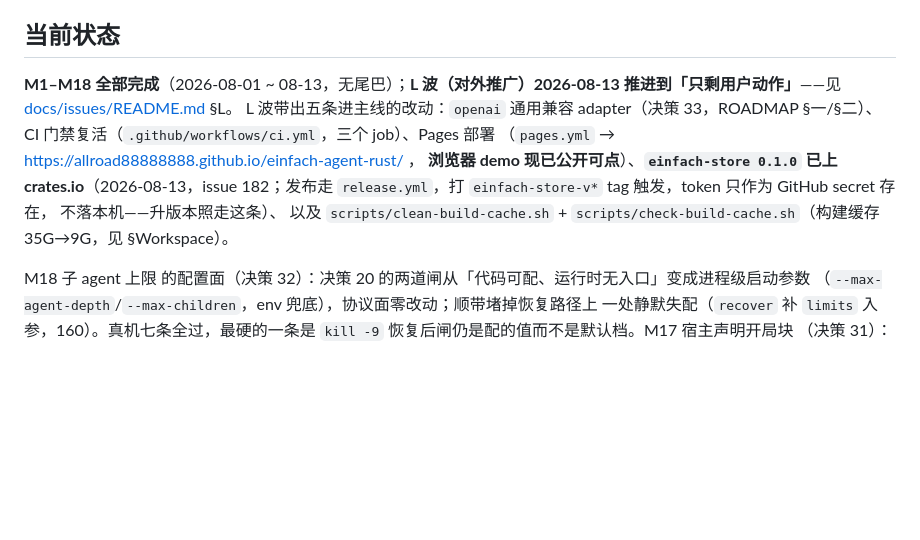
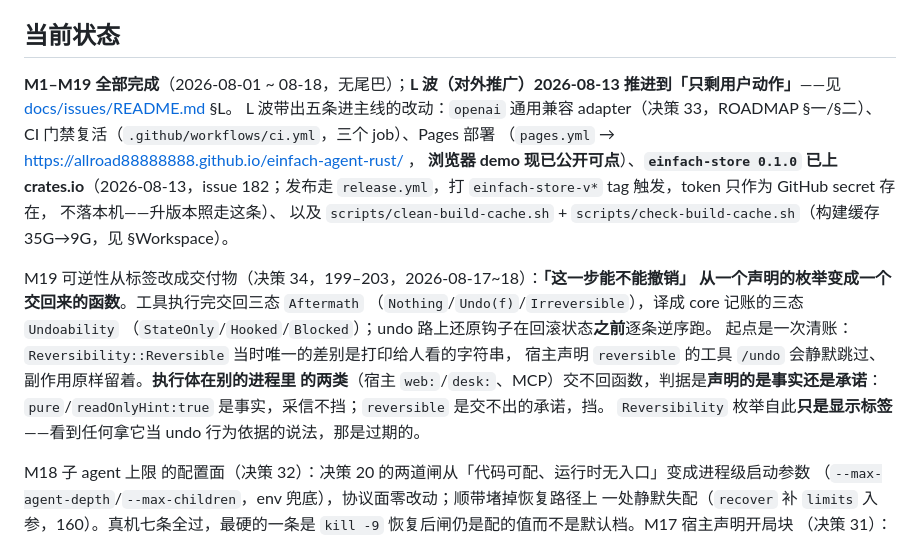
Before and after one commit to allroad88888888/einfach-agent-rust, a Markdown page: CLAUDE.md, the part around the change. Drawn GitHub-style; blank space fills up the shorter version.

Commit message:
docs(CLAUDE.md): 当前状态跟上 M19——可逆性枚举自此只是显示标签
新会话读这段决定动手方向。它还写着「M1–M18 全部完成」，而 M19 恰好
改的是一个最容易被当成行为依据的枚举——不写清楚，下一个人会照着
`Reversibility` 去判断 undo 挡不挡。

```diff
--- a/CLAUDE.md
+++ b/CLAUDE.md
@@ -62,7 +62,7 @@ M5 之后每个里程碑各留一份**接缝文档**，按需读，别一次全
 
 ## 当前状态
 
-**M1–M18 全部完成**（2026-08-01 ~ 08-13，无尾巴）；**L 波（对外推广）2026-08-13
+**M1–M19 全部完成**（2026-08-01 ~ 08-18，无尾巴）；**L 波（对外推广）2026-08-13
 推进到「只剩用户动作」**——见 [docs/issues/README.md](docs/issues/README.md) §L。
 L 波带出五条进主线的改动：`openai` 通用兼容 adapter（决策 33，ROADMAP §一/§二）、
 CI 门禁复活（`.github/workflows/ci.yml`，三个 job）、Pages 部署
@@ -72,6 +72,16 @@ CI 门禁复活（`.github/workflows/ci.yml`，三个 job）、Pages 部署
 不落本机——升版本照走这条）、
 以及 `scripts/clean-build-cache.sh` +
 `scripts/check-build-cache.sh`（构建缓存 35G→9G，见 §Workspace）。
+
+M19 可逆性从标签改成交付物（决策 34，199–203，2026-08-17~18）：**「这一步能不能撤销」
+从一个声明的枚举变成一个交回来的函数**。工具执行完交回三态 `Aftermath`
+（`Nothing`/`Undo(f)`/`Irreversible`），译成 core 记账的三态 `Undoability`
+（`StateOnly`/`Hooked`/`Blocked`）；undo 路上还原钩子在回滚状态**之前**逐条逆序跑。
+起点是一次清账：`Reversibility::Reversible` 当时唯一的差别是打印给人看的字符串，
+宿主声明 `reversible` 的工具 `/undo` 会静默跳过、副作用原样留着。**执行体在别的进程里
+的两类**（宿主 `web:`/`desk:`、MCP）交不回函数，判据是**声明的是事实还是承诺**：
+`pure`/`readOnlyHint:true` 是事实，采信不挡；`reversible` 是交不出的承诺，挡。
+`Reversibility` 枚举自此**只是显示标签**——看到任何拿它当 undo 行为依据的说法，那是过期的。
 
 M18 子 agent 上限
 的配置面（决策 32）：决策 20 的两道闸从「代码可配、运行时无入口」变成进程级启动参数
```
